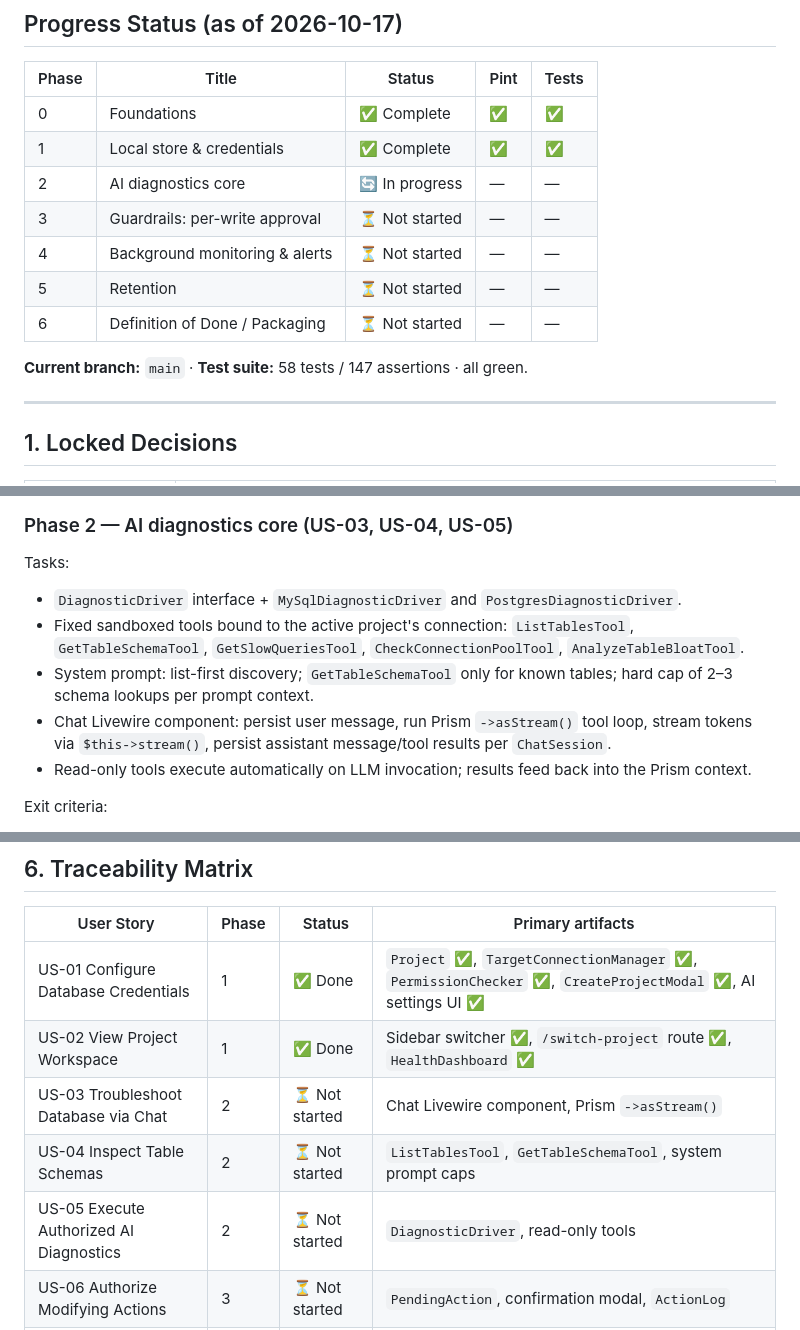
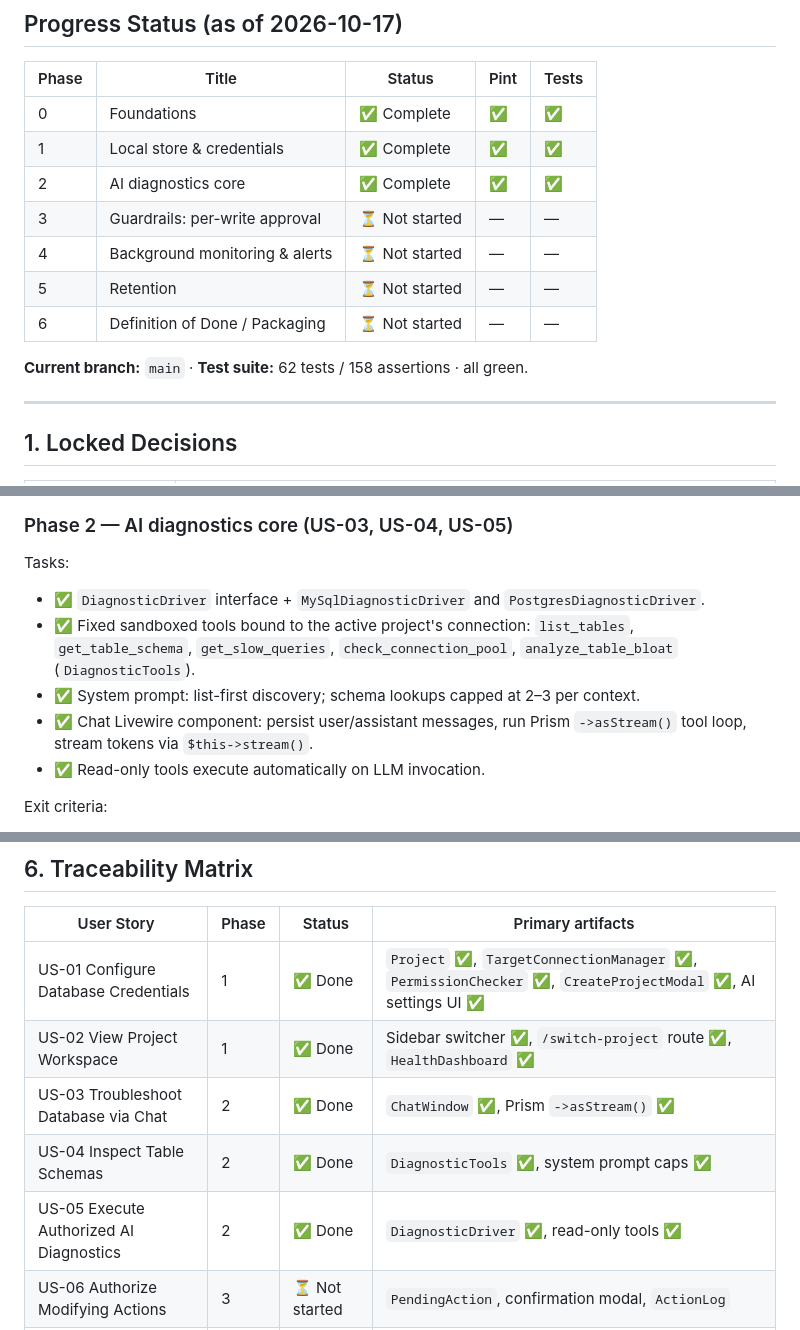
Before and after one commit to nittsuj/agentic-db-monitor, a Markdown page: docs/implementation_plan.md, 3 parts joined by grey strips. GitHub-like rendering.

Commit message:
docs: mark Phase 2 complete

```diff
--- a/docs/implementation_plan.md
+++ b/docs/implementation_plan.md
@@ -21,13 +21,13 @@ alerts, and prune old telemetry.
 | --- | --- | --- | --- | --- |
 | 0 | Foundations | ✅ Complete | ✅ | ✅ |
 | 1 | Local store & credentials | ✅ Complete | ✅ | ✅ |
-| 2 | AI diagnostics core | 🔄 In progress | — | — |
+| 2 | AI diagnostics core | ✅ Complete | ✅ | ✅ |
 | 3 | Guardrails: per-write approval | ⏳ Not started | — | — |
 | 4 | Background monitoring & alerts | ⏳ Not started | — | — |
 | 5 | Retention | ⏳ Not started | — | — |
 | 6 | Definition of Done / Packaging | ⏳ Not started | — | — |
 
-**Current branch:** `main` · **Test suite:** 58 tests / 147 assertions · all green.
+**Current branch:** `main` · **Test suite:** 62 tests / 158 assertions · all green.
 
 ---
 
@@ -553,18 +553,15 @@ Exit criteria:
 ### Phase 2 — AI diagnostics core (US-03, US-04, US-05)
 
 Tasks:
-- `DiagnosticDriver` interface + `MySqlDiagnosticDriver` and
+- ✅ `DiagnosticDriver` interface + `MySqlDiagnosticDriver` and
   `PostgresDiagnosticDriver`.
-- Fixed sandboxed tools bound to the active project's connection:
-  `ListTablesTool`, `GetTableSchemaTool`, `GetSlowQueriesTool`,
-  `CheckConnectionPoolTool`, `AnalyzeTableBloatTool`.
-- System prompt: list-first discovery; `GetTableSchemaTool` only for known
-  tables; hard cap of 2–3 schema lookups per prompt context.
-- Chat Livewire component: persist user message, run Prism `->asStream()` tool
-  loop, stream tokens via `$this->stream()`, persist assistant message/tool
-  results per `ChatSession`.
-- Read-only tools execute automatically on LLM invocation; results feed back
-  into the Prism context.
+- ✅ Fixed sandboxed tools bound to the active project's connection:
+  `list_tables`, `get_table_schema`, `get_slow_queries`,
+  `check_connection_pool`, `analyze_table_bloat` (`DiagnosticTools`).
+- ✅ System prompt: list-first discovery; schema lookups capped at 2–3 per context.
+- ✅ Chat Livewire component: persist user/assistant messages, run Prism
+  `->asStream()` tool loop, stream tokens via `$this->stream()`.
+- ✅ Read-only tools execute automatically on LLM invocation.
 
 Exit criteria:
 - Plain-language questions return streamed analyses backed by tool calls.
@@ -651,9 +648,9 @@ Exit criteria:
 | --- | --- | --- | --- |
 | US-01 Configure Database Credentials | 1 | ✅ Done | `Project` ✅, `TargetConnectionManager` ✅, `PermissionChecker` ✅, `CreateProjectModal` ✅, AI settings UI ✅ |
 | US-02 View Project Workspace | 1 | ✅ Done | Sidebar switcher ✅, `/switch-project` route ✅, `HealthDashboard` ✅ |
-| US-03 Troubleshoot Database via Chat | 2 | ⏳ Not started | Chat Livewire component, Prism `->asStream()` |
-| US-04 Inspect Table Schemas | 2 | ⏳ Not started | `ListTablesTool`, `GetTableSchemaTool`, system prompt caps |
-| US-05 Execute Authorized AI Diagnostics | 2 | ⏳ Not started | `DiagnosticDriver`, read-only tools |
+| US-03 Troubleshoot Database via Chat | 2 | ✅ Done | `ChatWindow` ✅, Prism `->asStream()` ✅ |
+| US-04 Inspect Table Schemas | 2 | ✅ Done | `DiagnosticTools` ✅, system prompt caps ✅ |
+| US-05 Execute Authorized AI Diagnostics | 2 | ✅ Done | `DiagnosticDriver` ✅, read-only tools ✅ |
 | US-06 Authorize Modifying Actions | 3 | ⏳ Not started | `PendingAction`, confirmation modal, `ActionLog` |
 | US-07 Receive Performance Alerts | 1/4 | 🔄 Partial | Dashboard breach display ✅; `CollectMetrics` job ⏳, NativePHP Notification ⏳ |
 | US-08 Clear Old Telemetry Logs | 5 | ⏳ Not started | `Prunable` `MetricSample`, `model:prune` |
```
